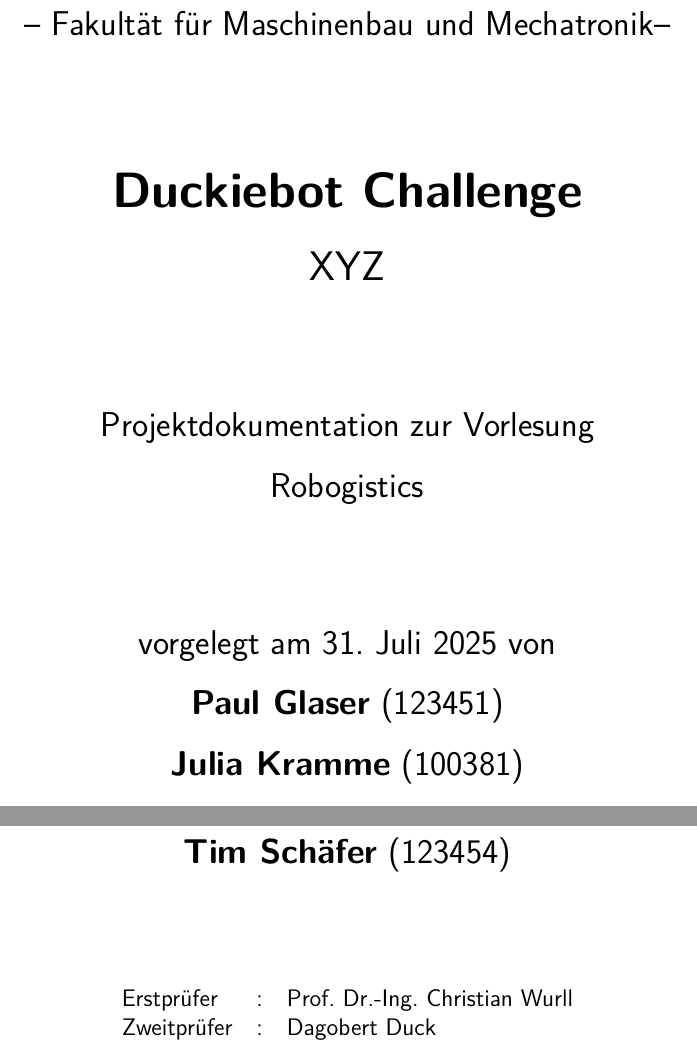
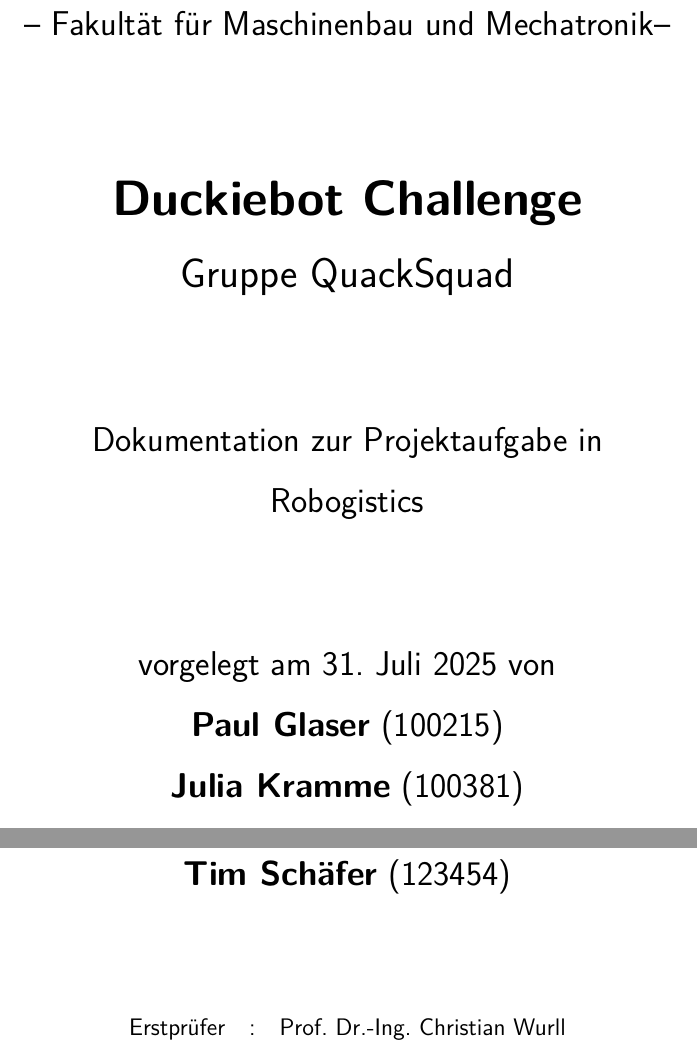
Before and after one commit to Paulchenn/QuackSquad_Doc, a LaTeX thesis (thesis.tex, which reads TeXFiles/000_Settings.tex, TeXFiles/001_Titlepage.tex): two parts of page 1 of 37, joined at a grey line, cut so that both start at the same text. Compiled offline with pdfLaTeX.

Commit message:
Changed Titles and added further informations

```diff
--- a/TeXFiles/000_Settings.tex
+++ b/TeXFiles/000_Settings.tex
@@ -1,5 +1,5 @@
 \newcommand{\NameA}{Paul Glaser}
-\newcommand{\StudentIdA}{123451}
+\newcommand{\StudentIdA}{100215}
 \newcommand{\NameB}{Julia Kramme}
 \newcommand{\StudentIdB}{100381}
 \newcommand{\NameC}{Analena Krieger}
@@ -7,8 +7,8 @@
 \newcommand{\NameD}{Tim Schäfer}
 \newcommand{\StudentIdD}{123454}
 \newcommand{\ThesisTitle}{Duckiebot Challenge}
-\newcommand{\ThesisTitleShort}{Kurztitel}
-\newcommand{\ThesisSubtitle}{XYZ}
+\newcommand{\ThesisTitleShort}{Duckiebot --- Gruppe QuackSquad}
+\newcommand{\ThesisSubtitle}{Gruppe QuackSquad}
 \newcommand{\Subject}{Robogistics}
 \newcommand{\Supervisor}{Prof. Dr.-Ing. Christian Wurll}
 \newcommand{\CoSupervisor}{Dagobert Duck}
--- a/TeXFiles/001_Titlepage.tex
+++ b/TeXFiles/001_Titlepage.tex
@@ -43,7 +43,7 @@
 		\end{center}
 	\else
 		\begin{center}
-			\Large Projektdokumentation zur Vorlesung\\
+			\Large Dokumentation zur Projektaufgabe in\\
 			\vspace{0.3cm}
 			\Large \Subject   %%%%% >>>>> Bitte in TeXFiles/000_Settings eintragen
 		\end{center}
@@ -88,7 +88,7 @@
 		\begin{center}
 			\begin{tabular}{lll}
 				Erstprüfer    		& : & \Supervisor \\     %%%%% >>>>> Bitte in TeXFiles/000_Settings eintragen
-				Zweitprüfer			& : & \CoSupervisor\\    %%%%% >>>>> Bitte in TeXFiles/000_Settings eintragen
+				%Zweitprüfer			& : & \CoSupervisor\\    %%%%% >>>>> Bitte in TeXFiles/000_Settings eintragen
 				\ifdefstring{\CompanyName}{NoCompanyInvolved}{}{
 					Betreuer Fa. \CompanyName 	& : & \CompSupervisor\\    %%%%% >>>>> Bitte in TeXFiles/000_Settings eintragen
 				}
```
